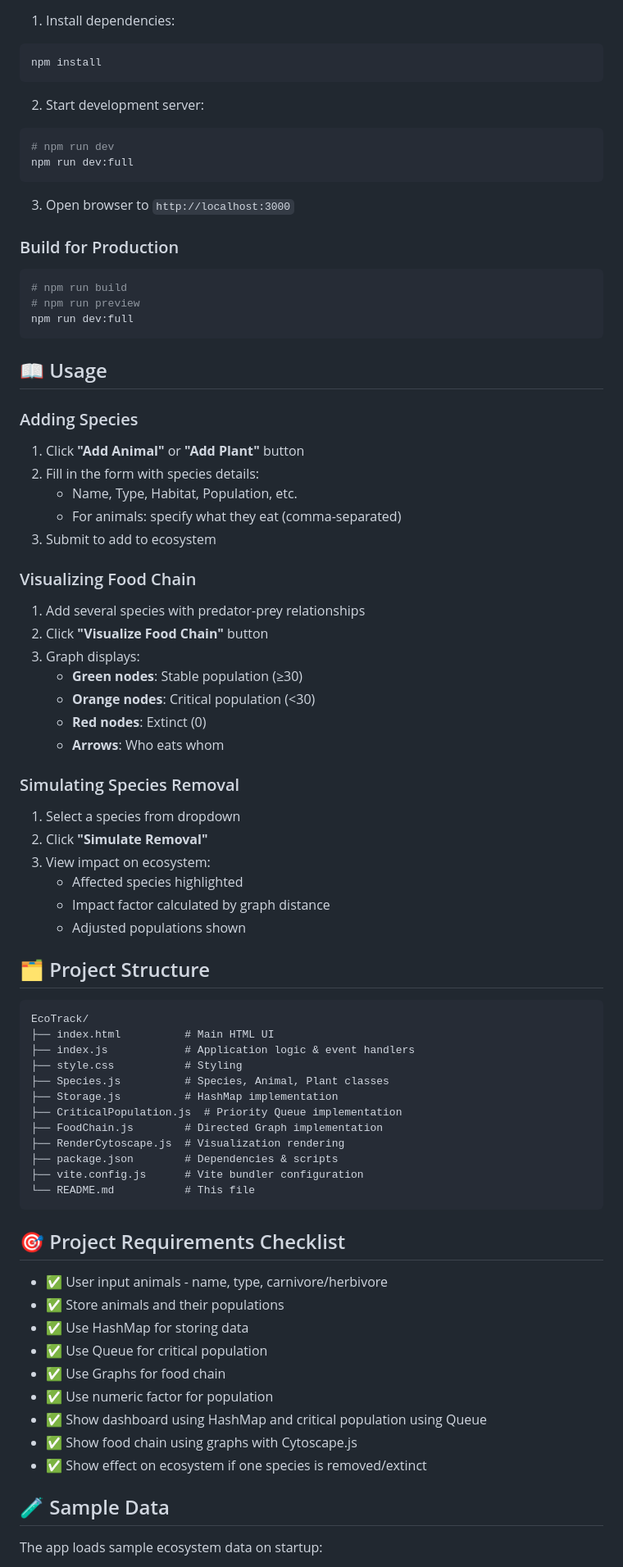
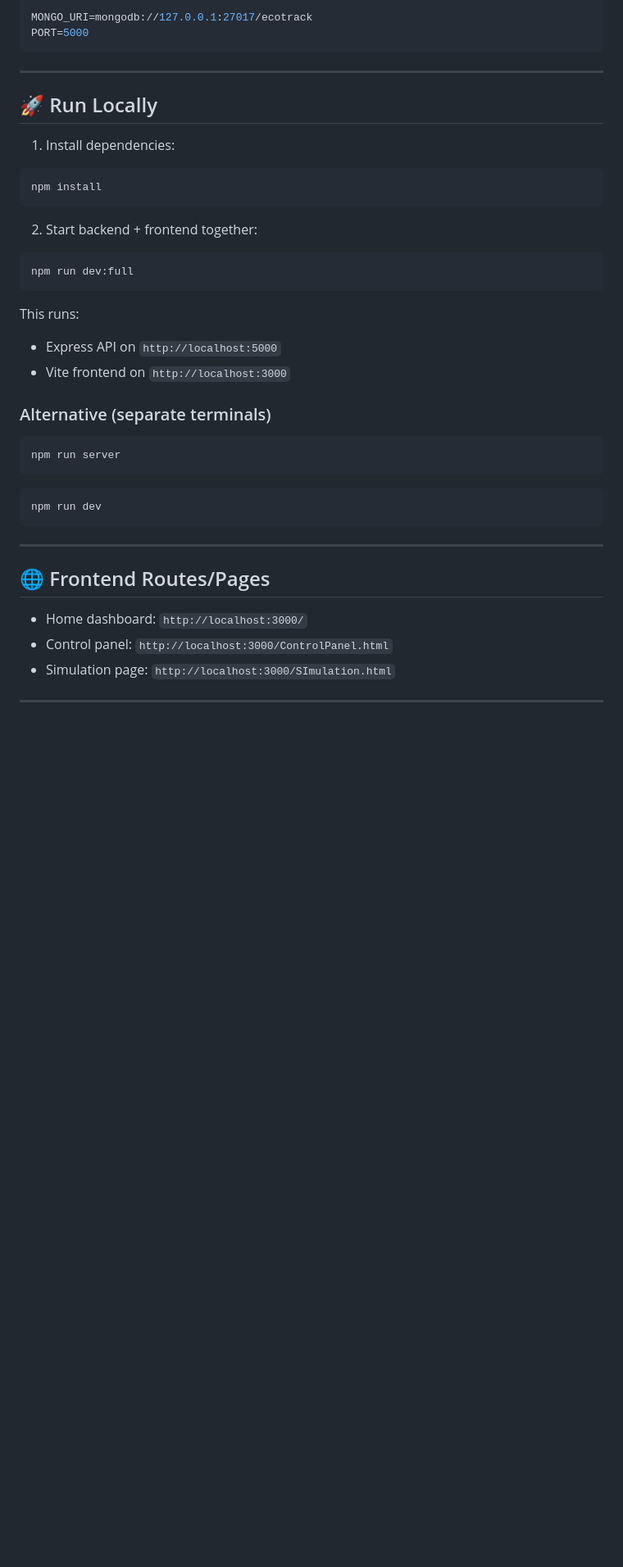
Before and after one commit to R3curs1on/Eco_Track-, a Markdown page: README.md, the part around one of its changes. Shown at 82% size. GitHub-like rendering; blank space fills up the shorter version.

````diff
--- a/README.md
+++ b/README.md
@@ -36,84 +86,43 @@ An interactive web application for managing ecosystems, tracking species populat
+```env
+MONGO_URI=mongodb://127.0.0.1:27017/ecotrack
+PORT=5000
+```
+
+---
+
+## 🚀 Run Locally
 
 1. Install dependencies:
 ```bash
 npm install
 ```
 
-2. Start development server:
+2. Start backend + frontend together:
 ```bash
-# npm run dev
 npm run dev:full
 ```
 
-3. Open browser to `http://localhost:3000`
+This runs:
+- Express API on `http://localhost:5000`
+- Vite frontend on `http://localhost:3000`
 
-### Build for Production
+### Alternative (separate terminals)
 
 ```bash
-# npm run build
-# npm run preview
-npm run dev:full
+npm run server
 ```
 
-## 📖 Usage
-
-### Adding Species
-
-1. Click **"Add Animal"** or **"Add Plant"** button
-2. Fill in the form with species details:
-   - Name, Type, Habitat, Population, etc.
-   - For animals: specify what they eat (comma-separated)
-3. Submit to add to ecosystem
-
-### Visualizing Food Chain
-
-1. Add several species with predator-prey relationships
-2. Click **"Visualize Food Chain"** button
-3. Graph displays:
-   - **Green nodes**: Stable population (≥30)
-   - **Orange nodes**: Critical population (<30)
-   - **Red nodes**: Extinct (0)
-   - **Arrows**: Who eats whom
-
-### Simulating Species Removal
-
-1. Select a species from dropdown
-2. Click **"Simulate Removal"**
-3. View impact on ecosystem:
-   - Affected species highlighted
-   - Impact factor calculated by graph distance
-   - Adjusted populations shown
-
-## 🗂️ Project Structure
-
-```
-EcoTrack/
-├── index.html          # Main HTML UI
-├── index.js            # Application logic & event handlers
-├── style.css           # Styling
-├── Species.js          # Species, Animal, Plant classes
-├── Storage.js          # HashMap implementation
-├── CriticalPopulation.js  # Priority Queue implementation
-├── FoodChain.js        # Directed Graph implementation
-├── RenderCytoscape.js  # Visualization rendering
-├── package.json        # Dependencies & scripts
-├── vite.config.js      # Vite bundler configuration
-└── README.md           # This file
+```bash
+npm run dev
 ```
 
-## 🎯 Project Requirements Checklist
+---
 
-- ✅ User input animals - name, type, carnivore/herbivore
-- ✅ Store animals and their populations
-- ✅ Use HashMap for storing data
-- ✅ Use Queue for critical population
-- ✅ Use Graphs for food chain
-- ✅ Use numeric factor for population
-- ✅ Show dashboard using HashMap and critical population using Queue
-- ✅ Show food chain using graphs with Cytoscape.js
-- ✅ Show effect on ecosystem if one species is removed/extinct
+## 🌐 Frontend Routes/Pages
 
-## 🧪 Sample Data
+- Home dashboard: `http://localhost:3000/`
+- Control panel: `http://localhost:3000/ControlPanel.html`
+- Simulation page: `http://localhost:3000/SImulation.html`
 
-The app loads sample ecosystem data on startup:
+---
 
````
Also changed, not shown: other parts of README.md (+108 -55 lines), ToDo.md (+1 -1 lines).
